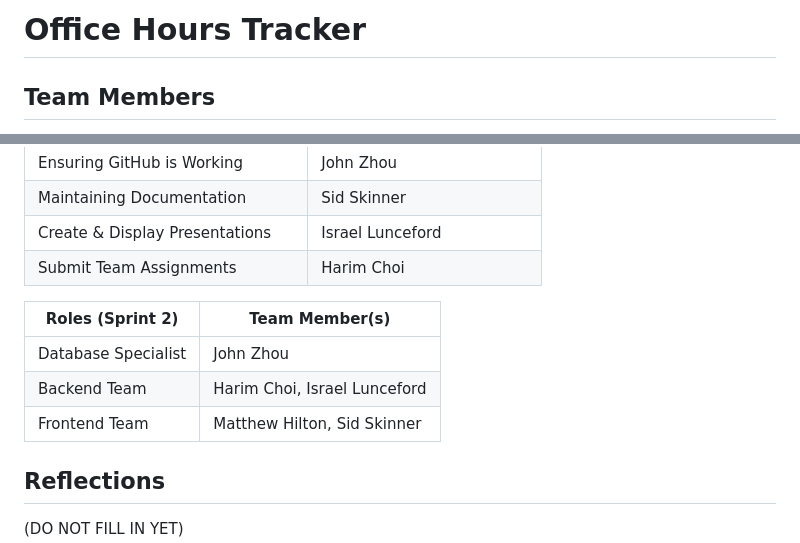
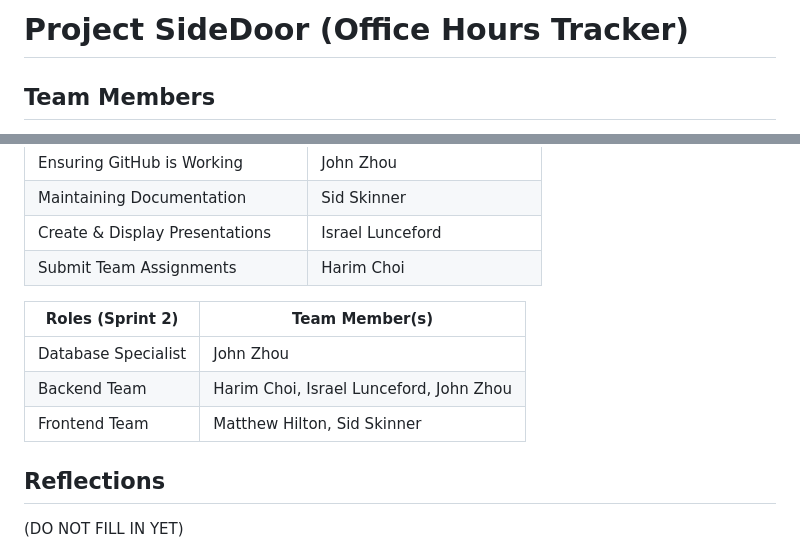
Before and after one commit to rej0y/sidedoor, a Markdown page: README.md, 2 parts joined by grey strips. Rendered like a GitHub page.

Commit message:
README format changes

```diff
--- a/README.md
+++ b/README.md
@@ -1,4 +1,4 @@
-# Office Hours Tracker
+# Project SideDoor (Office Hours Tracker)
 
 ## Team Members
 
@@ -53,11 +53,11 @@ Discord
 |Create & Display Presentations      |Israel Lunceford            |
 |Submit Team Assignments             |Harim Choi                  |
 
-|Roles (Sprint 2)           |Team Member(s)              |
-|---------------------------|----------------------------|
-|Database Specialist        |John Zhou                   |
-|Backend Team               |Harim Choi, Israel Lunceford|
-|Frontend Team              |Matthew Hilton, Sid Skinner |
+|Roles (Sprint 2)           |Team Member(s)                          |
+|---------------------------|----------------------------------------|
+|Database Specialist        |John Zhou                               |
+|Backend Team               |Harim Choi, Israel Lunceford, John Zhou |
+|Frontend Team              |Matthew Hilton, Sid Skinner             |
 
 ## Reflections
 (DO NOT FILL IN YET)
```
